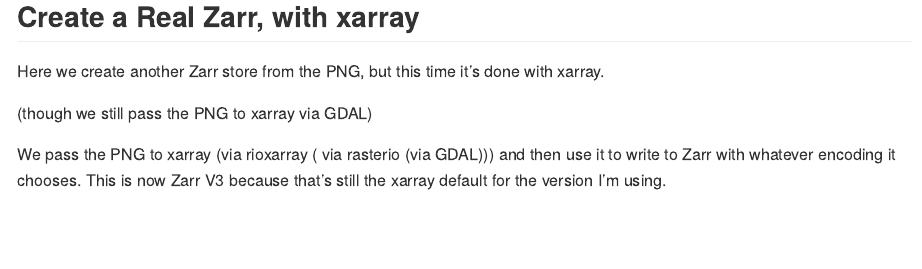
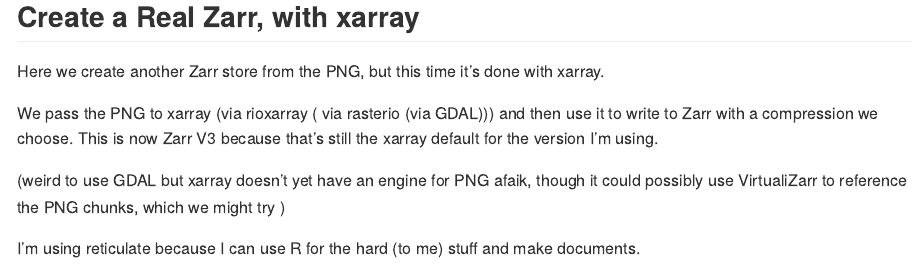
Before and after one commit to mdsumner/zerozarr, an R Markdown document (README.Rmd): the page in a window 1100 px wide, from 3990 px down. The pictures show the output file README.md that the author committed with the source, drawn offline in the style of GitHub; long lines of code are wrapped.

Commit message:
bit more clarity in places

````diff
--- a/README.Rmd
+++ b/README.Rmd
@@ -171,10 +171,12 @@
 
 Here we create another Zarr store from the PNG, but this time it's done with xarray.
 
-(though we still pass the PNG to xarray via GDAL)
+We pass the PNG to xarray (via rioxarray ( via rasterio (via GDAL))) and then use it
+to write to Zarr with a compression we choose.  This is now Zarr V3 because that's still the xarray default for the version I'm using.
 
-We pass the PNG to xarray (via rioxarray ( via rasterio (via GDAL))) and then use it
-to write to Zarr with whatever encoding it chooses.  This is now Zarr V3 because that's still the xarray default for the version I'm using.
+(weird to use GDAL but xarray doesn't yet have an engine for PNG afaik, though it could possibly use VirtualiZarr to reference the PNG chunks, which we might try )
+
+I'm using reticulate because I can use R for the hard (to me) stuff and make documents.
 
 ```{r with-xarray}
 library(reticulate)
````
Also changed, not shown: README.md.
